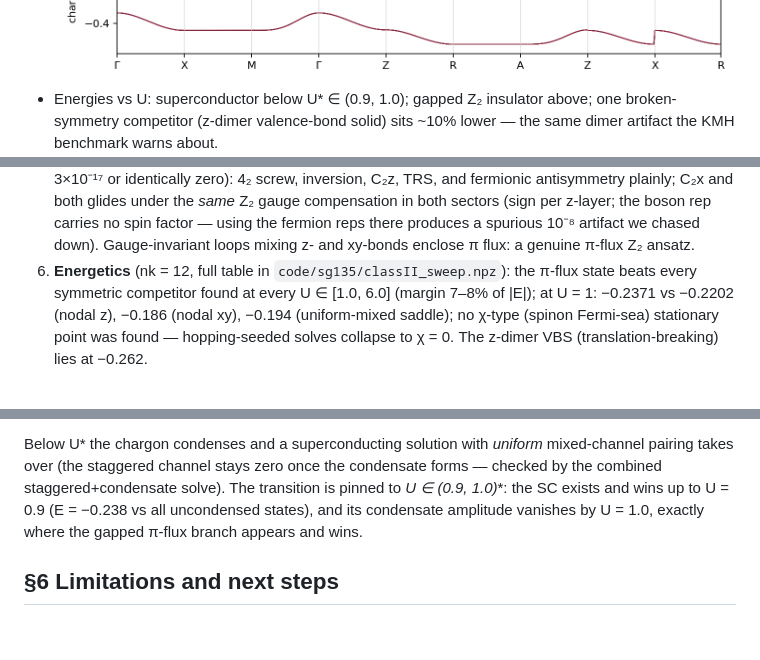
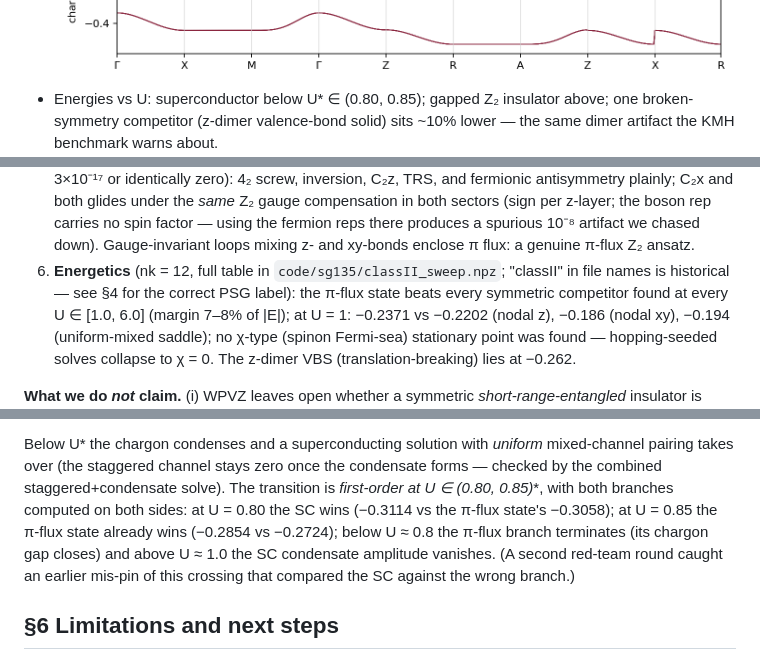
Before and after one commit to chainik1125/135_MFT, a Markdown page: summary.md, 3 parts joined by grey strips. GitHub-like rendering; blank space fills up the shorter version.

Commit message:
Round-2 fixes: U* corrected to (0.80,0.85) first-order with both branches; figure legends/annotations; transition recompute running
Co-Authored-By: Claude Fable 5 <noreply@anthropic.com>

```diff
--- a/summary.md
+++ b/summary.md
@@ -35,7 +35,7 @@ could not solve.
   with its Z₂ gauge structure resolved); it realizes the topologically
   ordered branch of the WPVZ window in mean field.
   ![bands](figures/sg135_bands_gapped_psg_U1.png)
-- Energies vs U: superconductor below U* ∈ (0.9, 1.0); gapped Z₂ insulator
+- Energies vs U: superconductor below U* ∈ (0.80, 0.85); gapped Z₂ insulator
   above; one broken-symmetry competitor (z-dimer valence-bond solid) sits
   ~10% lower — the same dimer artifact the KMH benchmark warns about.
   ![phases](figures/sg135_phases.png)
@@ -76,7 +76,8 @@ could not solve.
    spin factor — using the fermion reps there produces a spurious 10⁻⁸
    artifact we chased down). Gauge-invariant loops mixing z- and xy-bonds
    enclose π flux: a genuine π-flux Z₂ ansatz.
-6. **Energetics** (nk = 12, full table in `code/sg135/classII_sweep.npz`):
+6. **Energetics** (nk = 12, full table in `code/sg135/classII_sweep.npz`;
+   "classII" in file names is historical — see §4 for the correct PSG label):
    the π-flux state beats every symmetric competitor found at every
    U ∈ [1.0, 6.0] (margin 7–8% of |E|); at U = 1: −0.2371 vs −0.2202 (nodal
    z), −0.186 (nodal xy), −0.194 (uniform-mixed saddle); no χ-type (spinon
@@ -202,9 +203,13 @@ symmetric alternative at every U ≥ 1 we checked.
 Below U* the chargon condenses and a superconducting solution with *uniform*
 mixed-channel pairing takes over (the staggered channel stays zero once the
 condensate forms — checked by the combined staggered+condensate solve). The
-transition is pinned to **U* ∈ (0.9, 1.0)**: the SC exists and wins up to
-U = 0.9 (E = −0.238 vs all uncondensed states), and its condensate amplitude
-vanishes by U = 1.0, exactly where the gapped π-flux branch appears and wins.
+transition is **first-order at U* ∈ (0.80, 0.85)**, with both branches
+computed on both sides: at U = 0.80 the SC wins (−0.3114 vs the π-flux
+state's −0.3058); at U = 0.85 the π-flux state already wins (−0.2854 vs
+−0.2724); below U ≈ 0.8 the π-flux branch terminates (its chargon gap
+closes) and above U ≈ 1.0 the SC condensate amplitude vanishes. (A second
+red-team round caught an earlier mis-pin of this crossing that compared the
+SC against the wrong branch.)
 
 ## §6 Limitations and next steps
 
```
Also changed, not shown: figures/kmh_boundaries.png, figures/sg135_bands_znodal_U4.png, figures/sg135_state_ladder.png, 5 other files.
